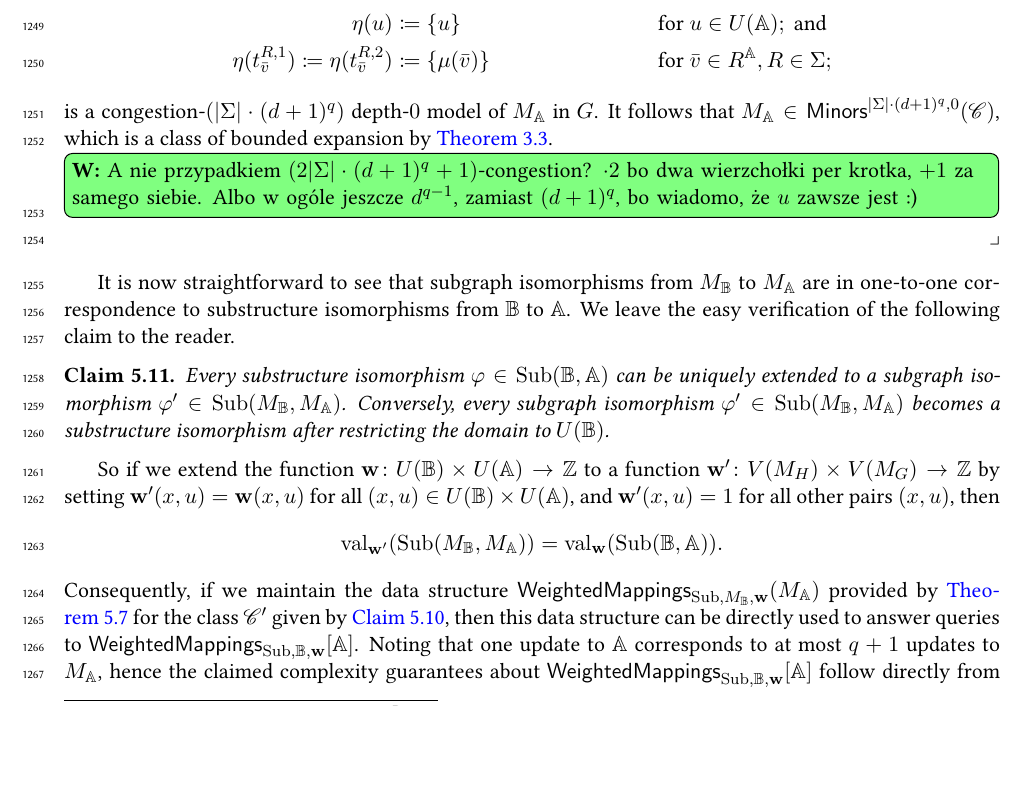
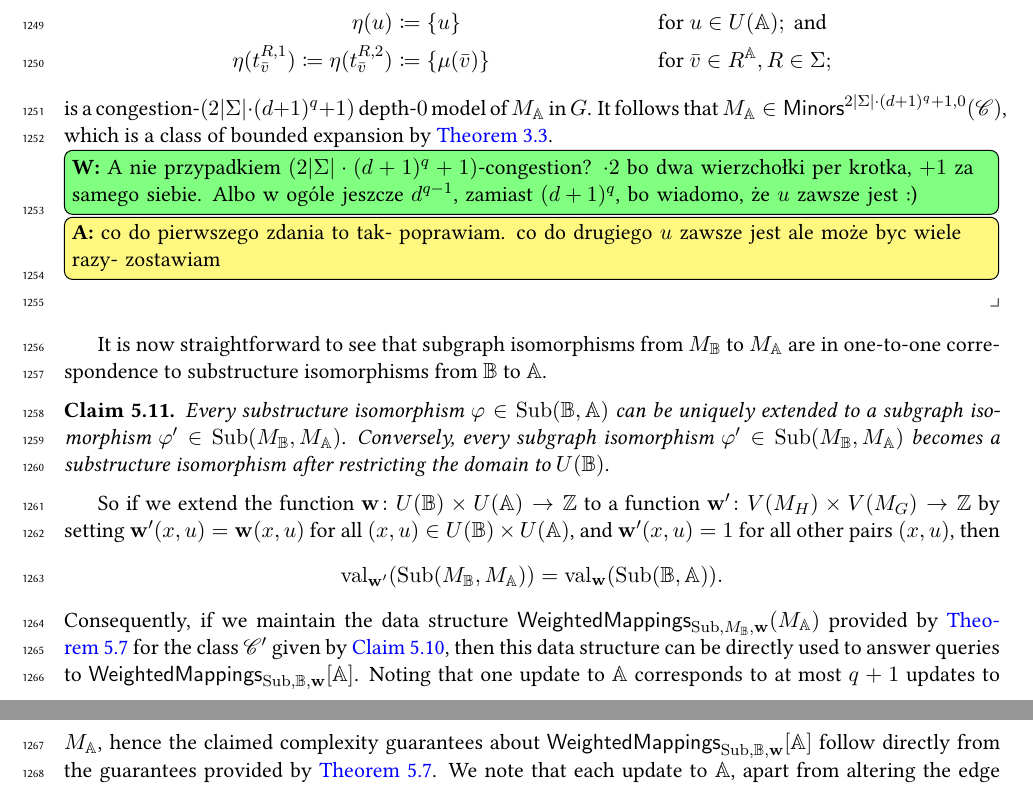
Before and after one commit to bartlomiejbosek/dynamic-dominating-set, a LaTeX paper (main.tex, which reads dvorak.tex): part of page 33 of 59 before the commit and two parts of pages 33 and 34 of 59 after it, the two joined at a grey line, cut so that both start at the same text, the shorter picture padded with empty space. Compiled offline with pdfLaTeX.

Commit message:
more dvorak

```diff
--- a/dvorak.tex
+++ b/dvorak.tex
@@ -209,16 +209,19 @@ Let us clarify the model. For a signature $\Sigma$, by a \emph{dynamic $\Sigma$-
 		$M_\Af\in \Cc'$.
 	\end{claim}
 	\begin{claimproof}
-		Let $G$ be the Gaifman graph of $\Af$. Since $G\in \Cc$, $G$ is $d$-degenerate where $d\coloneqq \nabla_0(\Cc)$, hence there exists an ordering $\preceq$ of the vertices of $G$ such that every vertex $u$ of $G$ has at most $d$ neighbors that are smaller in $\preceq$. (Such an ordering can be obtained by repeatedly removing from $G$ a vertex of the smallest degree and ordering the vertices by the reverse order of removal.) For any $R\in \Sigma$ and any tuple $\tup v\in R^{\Af}$, let $\mu(\tup v)$ be the $\preceq$-maximal vertex featured in $\tup v$. Note that for every $u\in V(G)$ we have $|\mu^{-1}(u)|\leq |\Sigma|\cdot (d+1)^q$, for every tuple $\tup v\in \mu^{-1}(u)$ is entirely contained in the set consisting $u$ and its $\preceq$-smaller neighbors --- which is of size at most $d+1$. Hence, it is easy to verify that the map $\eta$ defined~as
+		Let $G$ be the Gaifman graph of $\Af$. Since $G\in \Cc$, $G$ is $d$-degenerate where $d\coloneqq \nabla_0(\Cc)$, hence there exists an ordering $\preceq$ of the vertices of $G$ such that every vertex $u$ of $G$ has at most $d$ neighbors that are smaller in $\preceq$. (Such an ordering can be obtained by repeatedly removing from $G$ a vertex of the smallest degree and ordering the vertices by the reverse order of removal.) For any $R\in \Sigma$ and any tuple $\tup v\in R^{\Af}$, let $\mu(\tup v)$ be the $\preceq$-maximal vertex featured in $\tup v$. Note that for every $u\in V(G)$ we have $|\mu^{-1}(u)|\leq |\Sigma|\cdot (d+1)^q$,
+		for every tuple $\tup v\in \mu^{-1}(u)$ is entirely contained in the set consisting $u$ and its $\preceq$-smaller neighbors --- which is of size at most $d+1$.
+		Hence, it is easy to verify that the map $\eta$ defined~as
 		\begin{align*}
 			\eta(u)& \coloneqq \{u\} && \textrm{for }u\in U(\Af);\textrm{ and}\\
 			\eta(t^{R,1}_\tup v)\coloneqq \eta(t^{R,2}_\tup v)& \coloneqq \{\mu(\tup v)\} && \textrm{for }\tup v\in R^\Af, R\in \Sigma;
 		\end{align*}
-		is a congestion-$(|\Sigma|\cdot (d+1)^q)$ depth-$0$ model of $M_\Af$ in $G$. It follows that $M_\Af\in \Minors^{|\Sigma|\cdot (d+1)^q,0}(\Cc)$, which is a class of bounded expansion by \cref{thm:cong-minors}.
+		is a congestion-$(2|\Sigma|\cdot (d+1)^q+1)$ depth-$0$ model of $M_\Af$ in $G$. It follows that $M_\Af\in \Minors^{2|\Sigma|\cdot (d+1)^q+1,0}(\Cc)$, which is a class of bounded expansion by \cref{thm:cong-minors}.
 		\wninline{A nie przypadkiem $(2|\Sigma|\cdot (d+1)^q+1)$-congestion? $\cdot 2$ bo dwa wierzchołki per krotka, $+1$ za samego siebie. Albo w ogóle jeszcze $d^{q-1}$, zamiast $(d+1)^q$, bo wiadomo, że $u$ zawsze jest :)}
+		\azinline{co do pierwszego zdania to tak- poprawiam. co do drugiego $u$ zawsze jest ale może byc wiele razy- zostawiam}
 	\end{claimproof}
 
-	It is now straightforward to see that subgraph isomorphisms from $M_\Bf$ to $M_\Af$ are in one-to-one correspondence to substructure isomorphisms from $\Bf$ to $\Af$. We leave the easy verification of the following claim to the reader.
+	It is now straightforward to see that subgraph isomorphisms from $M_\Bf$ to $M_\Af$ are in one-to-one correspondence to substructure isomorphisms from $\Bf$ to $\Af$. %We leave the easy verification of the following claim to the reader.
 
 	\begin{claim}\label{cl:subgraph-works}
 		Every substructure isomorphism $\varphi\in \Sub(\Bf,\Af)$ can be uniquely extended to a subgraph isomorphism $\varphi'\in \Sub(M_\Bf,M_\Af)$. Conversely, every subgraph isomorphism $\varphi'\in \Sub(M_\Bf,M_\Af)$ becomes a substructure isomorphism after restricting the domain to $U(\Bf)$.
```
